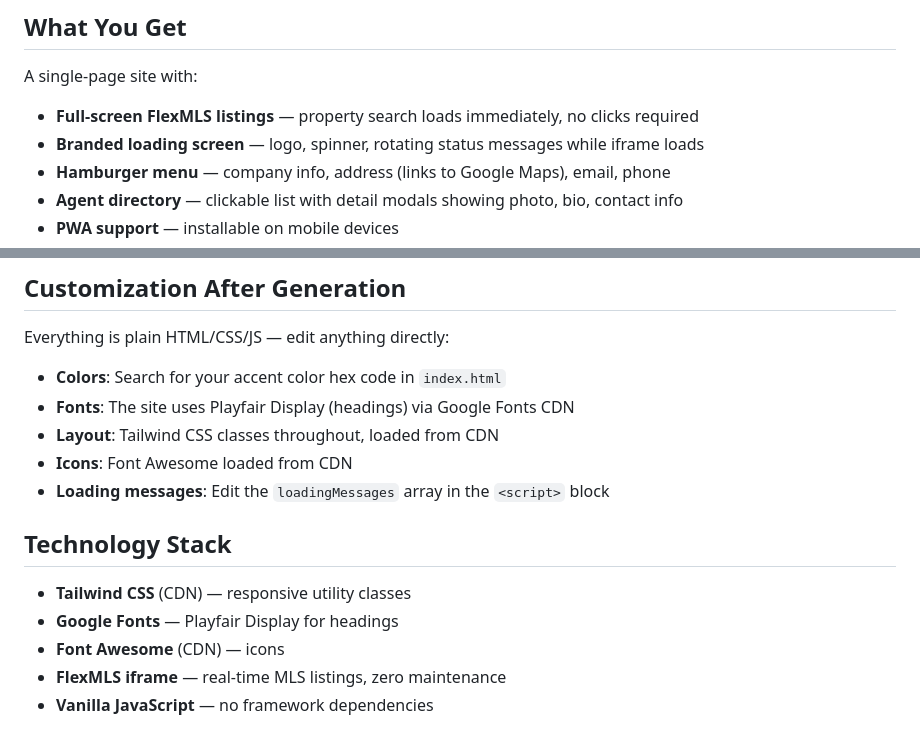
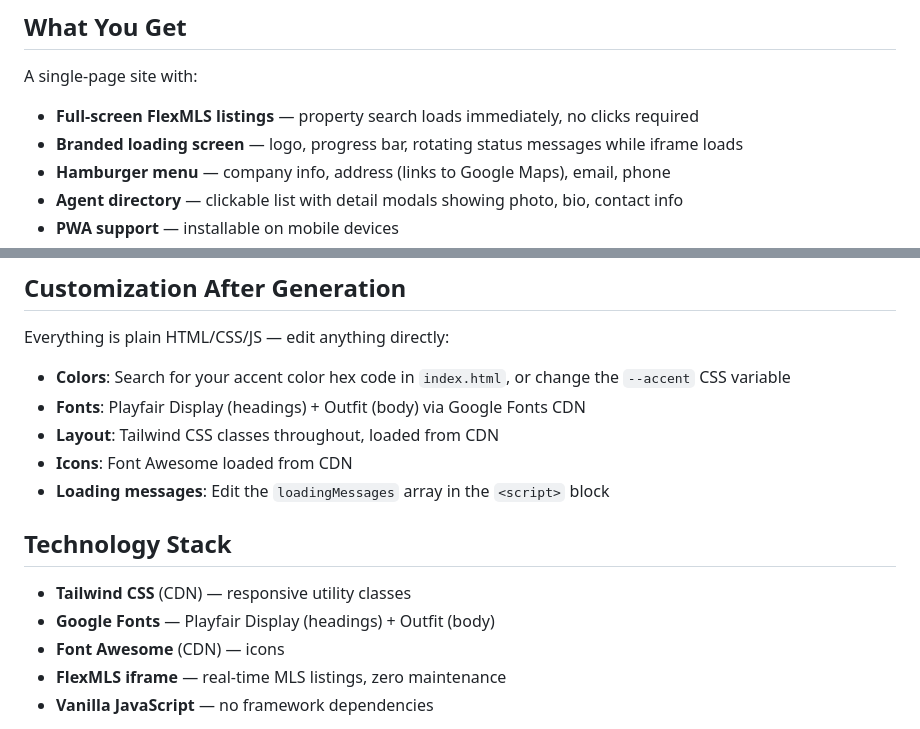
Before and after one commit to charles-hood/flexmls-starter, a Markdown page: README.md, 2 parts joined by grey strips. Rendered like a GitHub page.

Commit message:
Update README to reflect template redesign
- Loading screen: spinner → progress bar
- Fonts: document Outfit body font alongside Playfair Display
- Colors: mention --accent CSS variable for customization

Co-Authored-By: Claude Opus 4.6 <noreply@anthropic.com>

```diff
--- a/README.md
+++ b/README.md
@@ -11,7 +11,7 @@ See it in action: **[Live Demo](https://riverfront-realty-demo.rockofpages.com)*
 A single-page site with:
 
 - **Full-screen FlexMLS listings** — property search loads immediately, no clicks required
-- **Branded loading screen** — logo, spinner, rotating status messages while iframe loads
+- **Branded loading screen** — logo, progress bar, rotating status messages while iframe loads
 - **Hamburger menu** — company info, address (links to Google Maps), email, phone
 - **Agent directory** — clickable list with detail modals showing photo, bio, contact info
 - **PWA support** — installable on mobile devices
@@ -173,8 +173,8 @@ Visitors to `yourdomain.com/123-main-st.html` see your logo for 2 seconds, then
 
 Everything is plain HTML/CSS/JS — edit anything directly:
 
-- **Colors**: Search for your accent color hex code in `index.html`
-- **Fonts**: The site uses Playfair Display (headings) via Google Fonts CDN
+- **Colors**: Search for your accent color hex code in `index.html`, or change the `--accent` CSS variable
+- **Fonts**: Playfair Display (headings) + Outfit (body) via Google Fonts CDN
 - **Layout**: Tailwind CSS classes throughout, loaded from CDN
 - **Icons**: Font Awesome loaded from CDN
 - **Loading messages**: Edit the `loadingMessages` array in the `<script>` block
@@ -182,7 +182,7 @@ Everything is plain HTML/CSS/JS — edit anything directly:
 ## Technology Stack
 
 - **Tailwind CSS** (CDN) — responsive utility classes
-- **Google Fonts** — Playfair Display for headings
+- **Google Fonts** — Playfair Display (headings) + Outfit (body)
 - **Font Awesome** (CDN) — icons
 - **FlexMLS iframe** — real-time MLS listings, zero maintenance
 - **Vanilla JavaScript** — no framework dependencies
```
